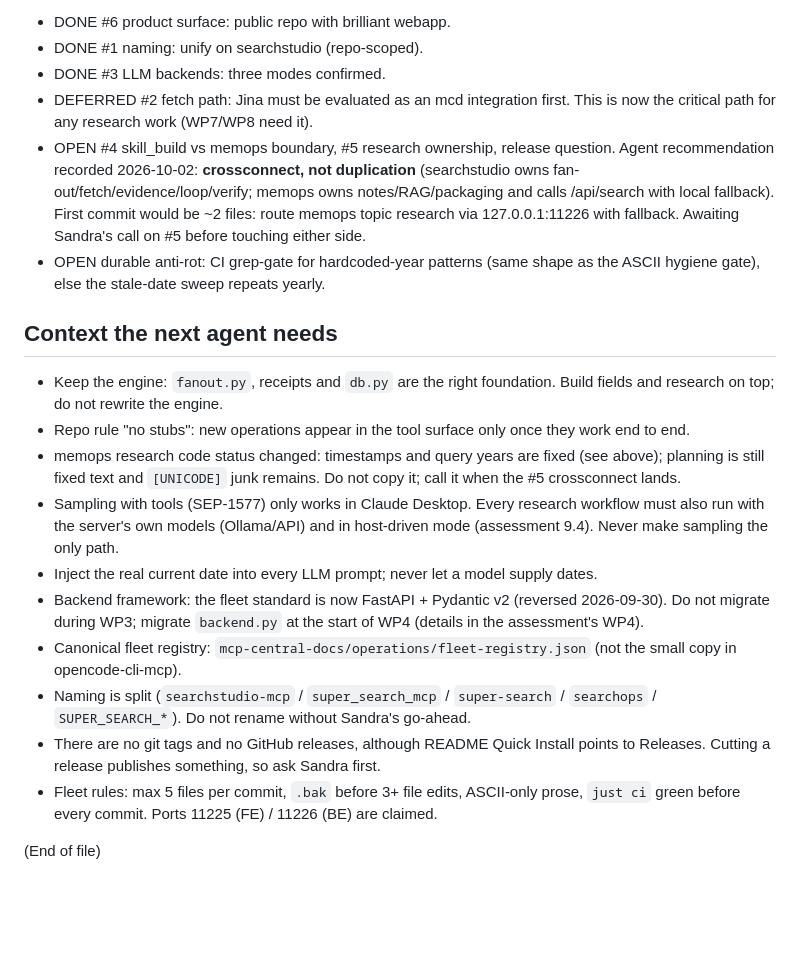
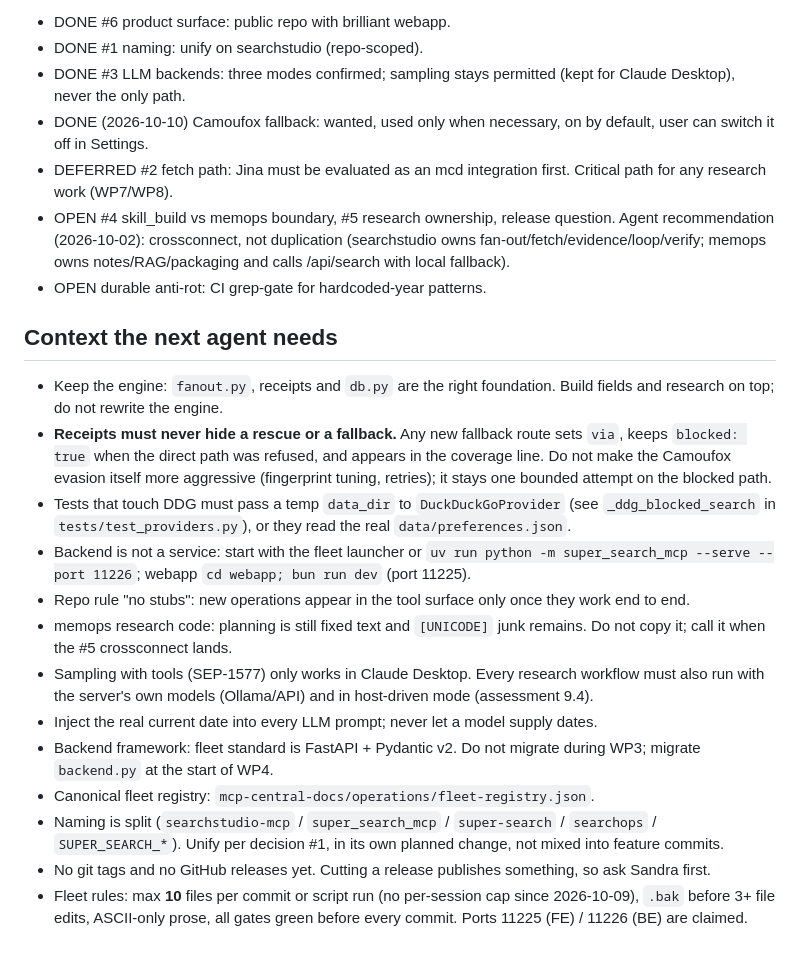
Before and after one commit to sandraschi/searchstudio-mcp, a Markdown page: HANDOVER.md, the part around one of its changes. Drawn GitHub-style; blank space fills up the shorter version.

```diff
--- a/HANDOVER.md
+++ b/HANDOVER.md
@@ -54,40 +56,47 @@ Decided by Sandra 2026-09-30 (rest still open):
 - DONE #6 product surface: public repo with brilliant webapp.
 - DONE #1 naming: unify on searchstudio (repo-scoped).
-- DONE #3 LLM backends: three modes confirmed.
+- DONE #3 LLM backends: three modes confirmed; sampling stays permitted (kept
+  for Claude Desktop), never the only path.
+- DONE (2026-10-10) Camoufox fallback: wanted, used only when necessary, on by
+  default, user can switch it off in Settings.
 - DEFERRED #2 fetch path: Jina must be evaluated as an mcd integration first.
-  This is now the critical path for any research work (WP7/WP8 need it).
-- OPEN #4 skill_build vs memops boundary, #5 research ownership, release question.
-  Agent recommendation recorded 2026-10-02: **crossconnect, not duplication**
+  Critical path for any research work (WP7/WP8).
+- OPEN #4 skill_build vs memops boundary, #5 research ownership, release
+  question. Agent recommendation (2026-10-02): crossconnect, not duplication
   (searchstudio owns fan-out/fetch/evidence/loop/verify; memops owns
-  notes/RAG/packaging and calls /api/search with local fallback). First commit
-  would be ~2 files: route memops topic research via 127.0.0.1:11226 with
-  fallback. Awaiting Sandra's call on #5 before touching either side.
-- OPEN durable anti-rot: CI grep-gate for hardcoded-year patterns (same shape
-  as the ASCII hygiene gate), else the stale-date sweep repeats yearly.
+  notes/RAG/packaging and calls /api/search with local fallback).
+- OPEN durable anti-rot: CI grep-gate for hardcoded-year patterns.
 
 ## Context the next agent needs
 
-- Keep the engine: `fanout.py`, receipts and `db.py` are the right foundation. Build
-  fields and research on top; do not rewrite the engine.
-- Repo rule "no stubs": new operations appear in the tool surface only once they work
-  end to end.
-- memops research code status changed: timestamps and query years are fixed (see
-  above); planning is still fixed text and `[UNICODE]` junk remains. Do not copy
-  it; call it when the #5 crossconnect lands.
-- Sampling with tools (SEP-1577) only works in Claude Desktop. Every research workflow
-  must also run with the server's own models (Ollama/API) and in host-driven mode
-  (assessment 9.4). Never make sampling the only path.
+- Keep the engine: `fanout.py`, receipts and `db.py` are the right foundation.
+  Build fields and research on top; do not rewrite the engine.
+- **Receipts must never hide a rescue or a fallback.** Any new fallback route sets
+  `via`, keeps `blocked: true` when the direct path was refused, and appears in
+  the coverage line. Do not make the Camoufox evasion itself more aggressive
+  (fingerprint tuning, retries); it stays one bounded attempt on the blocked path.
+- Tests that touch DDG must pass a temp `data_dir` to `DuckDuckGoProvider`
+  (see `_ddg_blocked_search` in `tests/test_providers.py`), or they read the real
+  `data/preferences.json`.
+- Backend is not a service: start with the fleet launcher or
+  `uv run python -m super_search_mcp --serve --port 11226`; webapp
+  `cd webapp; bun run dev` (port 11225).
+- Repo rule "no stubs": new operations appear in the tool surface only once they
+  work end to end.
+- memops research code: planning is still fixed text and `[UNICODE]` junk
+  remains. Do not copy it; call it when the #5 crossconnect lands.
+- Sampling with tools (SEP-1577) only works in Claude Desktop. Every research
+  workflow must also run with the server's own models (Ollama/API) and in
+  host-driven mode (assessment 9.4).
 - Inject the real current date into every LLM prompt; never let a model supply dates.
-- Backend framework: the fleet standard is now FastAPI + Pydantic v2 (reversed
-  2026-09-30). Do not migrate during WP3; migrate `backend.py` at the start of WP4
-  (details in the assessment's WP4).
-- Canonical fleet registry: `mcp-central-docs/operations/fleet-registry.json` (not the
-  small copy in opencode-cli-mcp).
+- Backend framework: fleet standard is FastAPI + Pydantic v2. Do not migrate
+  during WP3; migrate `backend.py` at the start of WP4.
+- Canonical fleet registry: `mcp-central-docs/operations/fleet-registry.json`.
 - Naming is split (`searchstudio-mcp` / `super_search_mcp` / `super-search` /
-  `searchops` / `SUPER_SEARCH_*`). Do not rename without Sandra's go-ahead.
-- There are no git tags and no GitHub releases, although README Quick Install points to
-  Releases. Cutting a release publishes something, so ask Sandra first.
-- Fleet rules: max 5 files per commit, `.bak` before 3+ file edits, ASCII-only prose,
-  `just ci` green before every commit. Ports 11225 (FE) / 11226 (BE) are claimed.
-
-(End of file)
+  `searchops` / `SUPER_SEARCH_*`). Unify per decision #1, in its own planned
+  change, not mixed into feature commits.
+- No git tags and no GitHub releases yet. Cutting a release publishes something,
+  so ask Sandra first.
+- Fleet rules: max **10** files per commit or script run (no per-session cap since
+  2026-10-09), `.bak` before 3+ file edits, ASCII-only prose, all gates green
+  before every commit. Ports 11225 (FE) / 11226 (BE) are claimed.
```
Also changed, not shown: other parts of HANDOVER.md (+37 -35 lines).
